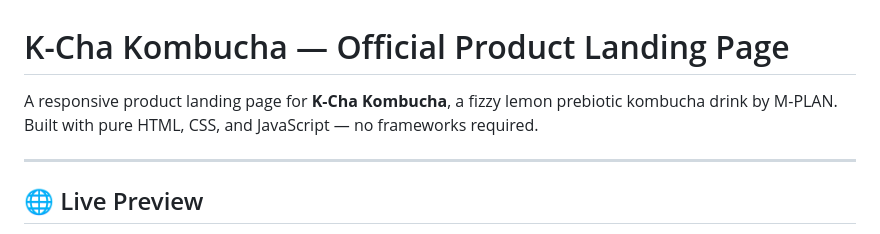
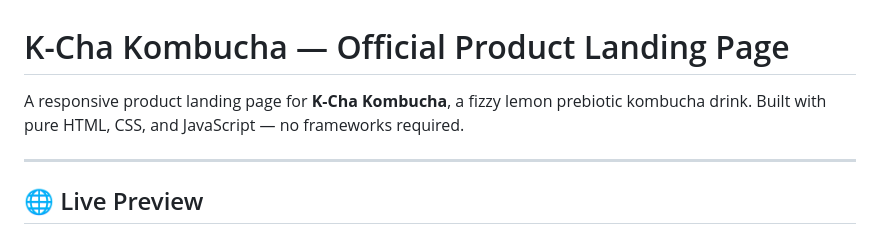
Before and after one commit to ahcode2001/kchawebsite, a Markdown page: README.md, the part around the change. Drawn GitHub-style.

```diff
--- a/README.md
+++ b/README.md
@@ -1,6 +1,6 @@
 # K-Cha Kombucha — Official Product Landing Page
 
-A responsive product landing page for **K-Cha Kombucha**, a fizzy lemon prebiotic kombucha drink by M-PLAN. Built with pure HTML, CSS, and JavaScript — no frameworks required.
+A responsive product landing page for **K-Cha Kombucha**, a fizzy lemon prebiotic kombucha drink. Built with pure HTML, CSS, and JavaScript — no frameworks required.
 
 ---
 
```
